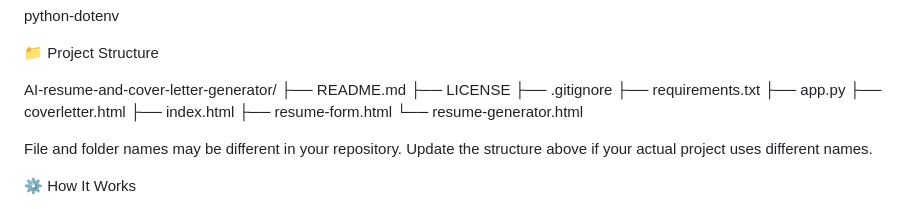
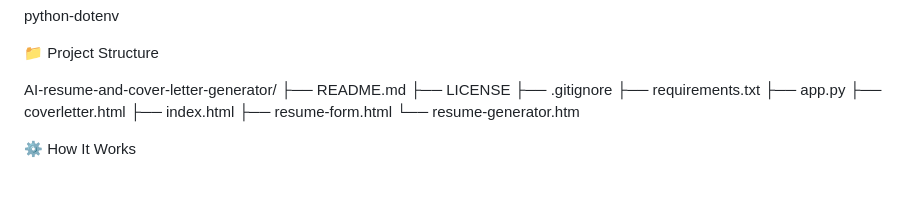
Before and after one commit to SnehaVerm/AI-resume-and-cover-letter-generator, a Markdown page: README.md, the part around the change. Rendered like a GitHub page; blank space fills up the shorter version.

Commit message:
Change resume-generator file extension to .htm
Updated the file extension for resume-generator from .html to .htm.

```diff
--- a/README.md
+++ b/README.md
@@ -59,9 +59,8 @@ AI-resume-and-cover-letter-generator/
 ├── coverletter.html
 ├── index.html
 ├── resume-form.html
-└── resume-generator.html
+└── resume-generator.htm
 
-File and folder names may be different in your repository. Update the structure above if your actual project uses different names.
 
 ⚙️ How It Works
 
```
